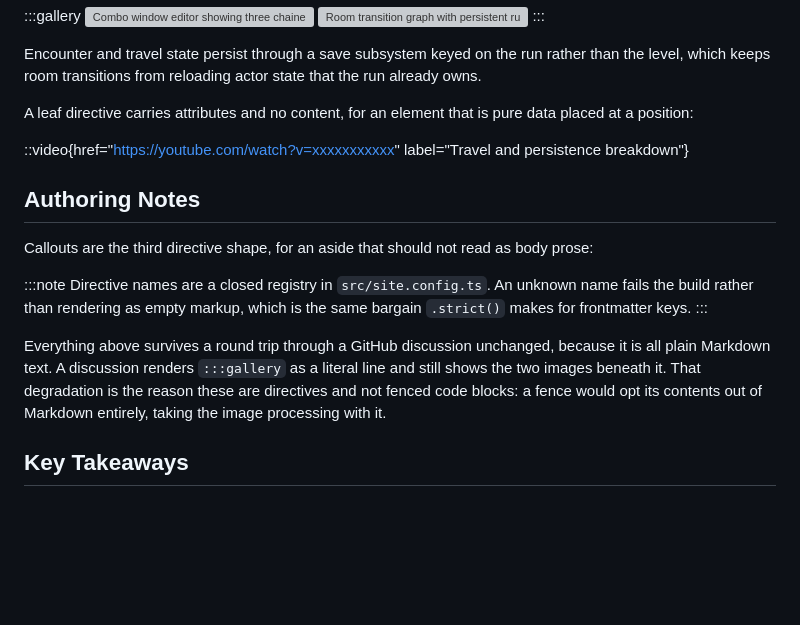
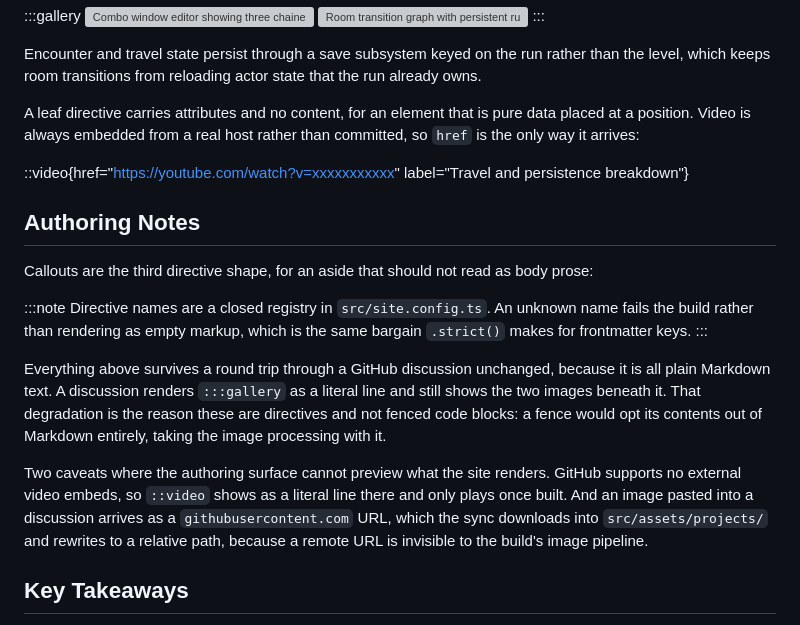
Before and after one commit to NickReardon/portfolio-site, a Markdown page: docs/examples/project-palette.md, the part around the change. Rendered like a GitHub page; blank space fills up the shorter version; grey boxes are pictures that could not be loaded.

```diff
--- a/docs/examples/project-palette.md
+++ b/docs/examples/project-palette.md
@@ -82,7 +82,8 @@ rather than the level, which keeps room transitions from reloading actor state
 that the run already owns.
 
 A leaf directive carries attributes and no content, for an element that is pure
-data placed at a position:
+data placed at a position. Video is always embedded from a real host rather than
+committed, so `href` is the only way it arrives:
 
 ::video{href="https://youtube.com/watch?v=xxxxxxxxxxx" label="Travel and persistence breakdown"}
 
@@ -103,6 +104,13 @@ literal line and still shows the two images beneath it. That degradation is the
 reason these are directives and not fenced code blocks: a fence would opt its
 contents out of Markdown entirely, taking the image processing with it.
 
+Two caveats where the authoring surface cannot preview what the site renders.
+GitHub supports no external video embeds, so `::video` shows as a literal line
+there and only plays once built. And an image pasted into a discussion arrives
+as a `githubusercontent.com` URL, which the sync downloads into
+`src/assets/projects/` and rewrites to a relative path, because a remote URL is
+invisible to the build's image pipeline.
+
 ## Key Takeaways
 
 - Driving combat timing from tag windows rather than animation notifies kept the
```
Also changed, not shown: docs/project-elements.md (+33 -0 lines).
